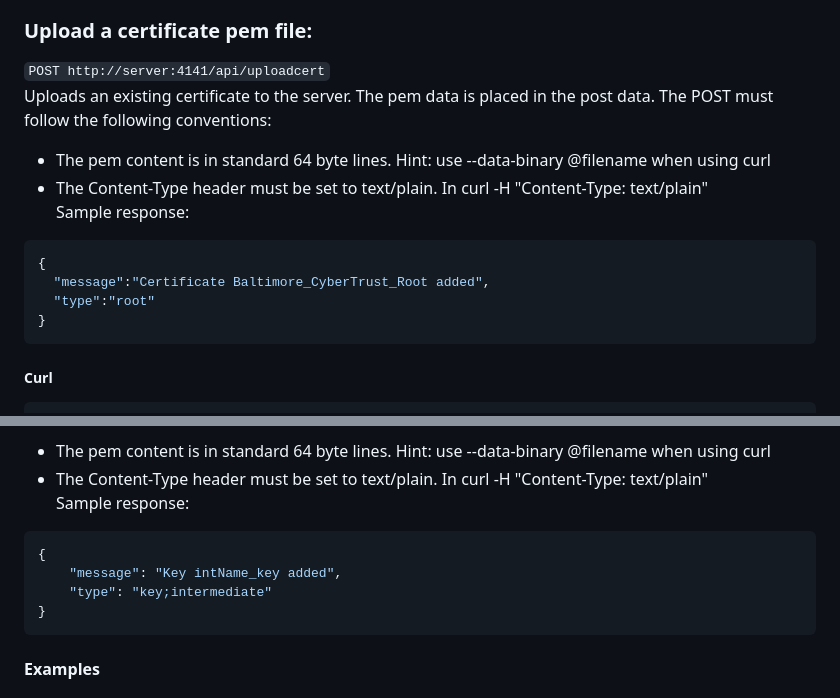
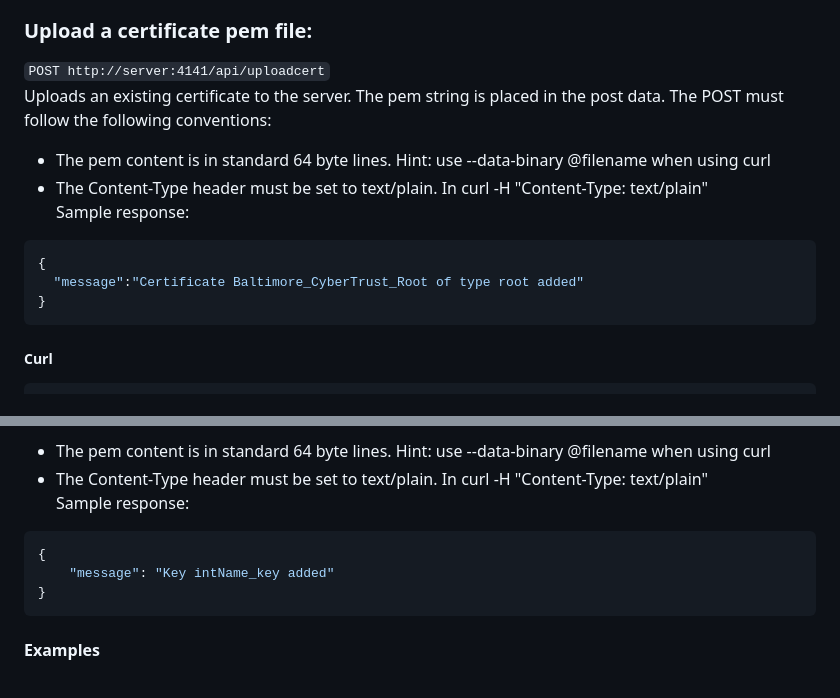
Before and after one commit to markrad/CertServer, a Markdown page: README.md, 2 parts joined by grey strips. GitHub-like rendering.

````diff
--- a/README.md
+++ b/README.md
@@ -265,14 +265,13 @@ Returns the pem file. If name is used and two certificates share the same common
 Returns a pem file containing the full chain of certificates from the one selected up. This is in the correct order to pass as a full chain pem file. If name is used and two certificates share the same common name it will fail with an error.
 ### Upload a certificate pem file:
 `POST http://server:4141/api/uploadcert`
-Uploads an existing certificate to the server. The pem data is placed in the post data. The POST must follow the following conventions:
+Uploads an existing certificate to the server. The pem string is placed in the post data. The POST must follow the following conventions:
   + The pem content is in standard 64 byte lines. Hint: use --data-binary @filename when using curl
   + The Content-Type header must be set to text/plain. In curl -H "Content-Type: text/plain"
 Sample response:
 ```json
 {
-  "message":"Certificate Baltimore_CyberTrust_Root added",
-  "type":"root"
+  "message":"Certificate Baltimore_CyberTrust_Root of type root added"
 }
 ```
 ##### Curl
@@ -317,8 +316,7 @@ Uploads an existing key to the server. The pem data is placed in the post data.
 Sample response:
 ```json
 {
-    "message": "Key intName_key added",
-    "type": "key;intermediate"
+    "message": "Key intName_key added"
 }
 ```
 #### Examples
````
Also changed, not shown: other parts of README.md (+3 -3 lines).
